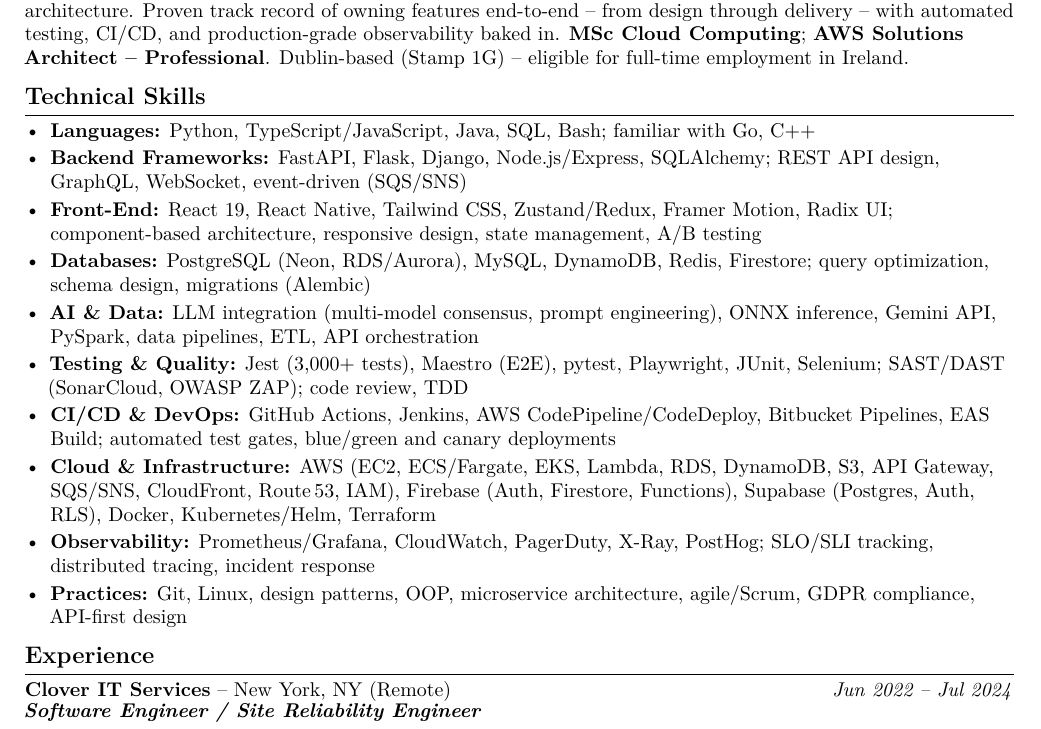
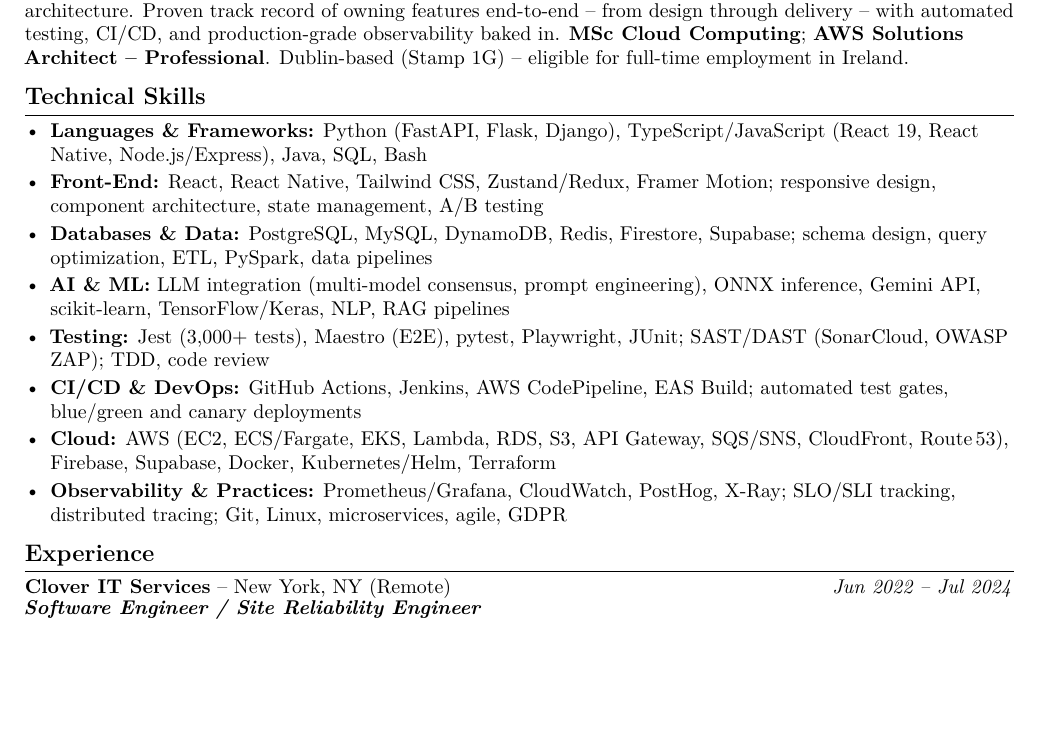
Before and after one commit to UT07/daily-job-hunt, a LaTeX CV (resumes/fullstack.tex): part of page 1 of 3, cut so that both start at the same text, the shorter picture padded with empty space. Compiled offline with pdfLaTeX.

Commit message:
Final base resume: 8 skill categories with AI/ML, layout verified
Added scikit-learn, TensorFlow/Keras, NLP, RAG pipelines to AI & ML category.
Page 1: Header + Summary + Skills (8) + Clover (7) + Kraken (3).
Page 2: Projects (3 of 5) + Education + Certifications. Layout verified.

Co-Authored-By: Claude Opus 4.6 (1M context) <noreply@anthropic.com>

```diff
--- a/resumes/fullstack.tex
+++ b/resumes/fullstack.tex
@@ -50,16 +50,14 @@
 %==================== TECHNICAL SKILLS ====================
 \section*{Technical Skills}
 \begin{itemize}
-  \item \textbf{Languages:} Python, TypeScript/JavaScript, Java, SQL, Bash; familiar with Go, C++
-  \item \textbf{Backend Frameworks:} FastAPI, Flask, Django, Node.js/Express, SQLAlchemy; REST API design, GraphQL, WebSocket, event-driven (SQS/SNS)
-  \item \textbf{Front-End:} React 19, React Native, Tailwind CSS, Zustand/Redux, Framer Motion, Radix UI; component-based architecture, responsive design, state management, A/B testing
-  \item \textbf{Databases:} PostgreSQL (Neon, RDS/Aurora), MySQL, DynamoDB, Redis, Firestore; query optimization, schema design, migrations (Alembic)
-  \item \textbf{AI \& Data:} LLM integration (multi-model consensus, prompt engineering), ONNX inference, Gemini API, PySpark, data pipelines, ETL, API orchestration
-  \item \textbf{Testing \& Quality:} Jest (3,000+ tests), Maestro (E2E), pytest, Playwright, JUnit, Selenium; SAST/DAST (SonarCloud, OWASP ZAP); code review, TDD
-  \item \textbf{CI/CD \& DevOps:} GitHub Actions, Jenkins, AWS CodePipeline/CodeDeploy, Bitbucket Pipelines, EAS Build; automated test gates, blue/green and canary deployments
-  \item \textbf{Cloud \& Infrastructure:} AWS (EC2, ECS/Fargate, EKS, Lambda, RDS, DynamoDB, S3, API Gateway, SQS/SNS, CloudFront, Route\,53, IAM), Firebase (Auth, Firestore, Functions), Supabase (Postgres, Auth, RLS), Docker, Kubernetes/Helm, Terraform
-  \item \textbf{Observability:} Prometheus/Grafana, CloudWatch, PagerDuty, X-Ray, PostHog; SLO/SLI tracking, distributed tracing, incident response
-  \item \textbf{Practices:} Git, Linux, design patterns, OOP, microservice architecture, agile/Scrum, GDPR compliance, API-first design
+  \item \textbf{Languages \& Frameworks:} Python (FastAPI, Flask, Django), TypeScript/JavaScript (React 19, React Native, Node.js/Express), Java, SQL, Bash
+  \item \textbf{Front-End:} React, React Native, Tailwind CSS, Zustand/Redux, Framer Motion; responsive design, component architecture, state management, A/B testing
+  \item \textbf{Databases \& Data:} PostgreSQL, MySQL, DynamoDB, Redis, Firestore, Supabase; schema design, query optimization, ETL, PySpark, data pipelines
+  \item \textbf{AI \& ML:} LLM integration (multi-model consensus, prompt engineering), ONNX inference, Gemini API, scikit-learn, TensorFlow/Keras, NLP, RAG pipelines
+  \item \textbf{Testing:} Jest (3,000+ tests), Maestro (E2E), pytest, Playwright, JUnit; SAST/DAST (SonarCloud, OWASP ZAP); TDD, code review
+  \item \textbf{CI/CD \& DevOps:} GitHub Actions, Jenkins, AWS CodePipeline, EAS Build; automated test gates, blue/green and canary deployments
+  \item \textbf{Cloud:} AWS (EC2, ECS/Fargate, EKS, Lambda, RDS, S3, API Gateway, SQS/SNS, CloudFront, Route\,53), Firebase, Supabase, Docker, Kubernetes/Helm, Terraform
+  \item \textbf{Observability \& Practices:} Prometheus/Grafana, CloudWatch, PostHog, X-Ray; SLO/SLI tracking, distributed tracing; Git, Linux, microservices, agile, GDPR
 \end{itemize}
 %==================== EXPERIENCE ====================
 \section*{Experience}
```
